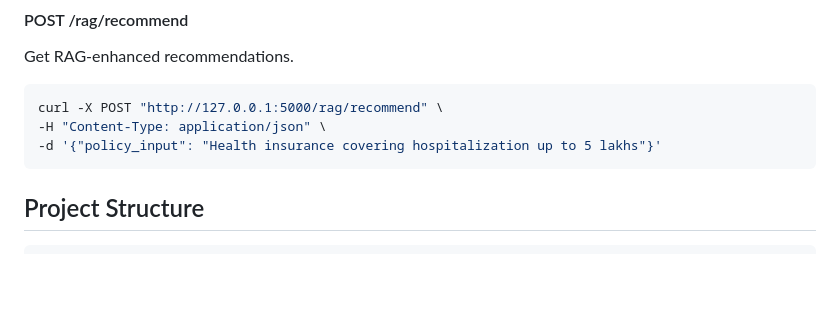
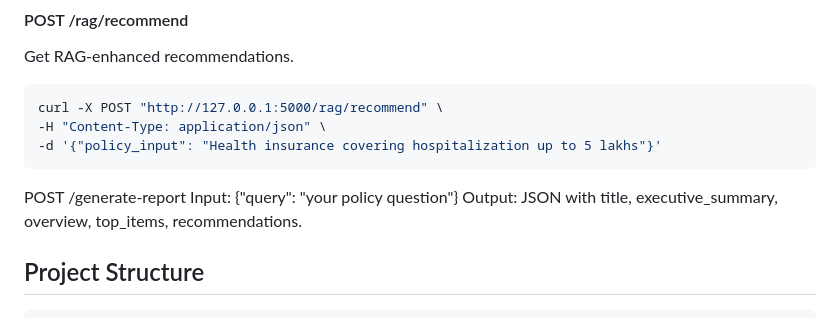
Before and after one commit to tecsxpert/policy-lifecycle-manager, a Markdown page: README.md, the part around the change. Rendered like a GitHub page; blank space fills up the shorter version.

````diff
--- a/README.md
+++ b/README.md
@@ -87,6 +87,9 @@ curl -X POST "http://127.0.0.1:5000/rag/recommend" \
 -H "Content-Type: application/json" \
 -d '{"policy_input": "Health insurance covering hospitalization up to 5 lakhs"}'
 ```
+POST /generate-report
+Input: {"query": "your policy question"}
+Output: JSON with title, executive_summary, overview, top_items, recommendations.
 
 ## Project Structure
 
````
